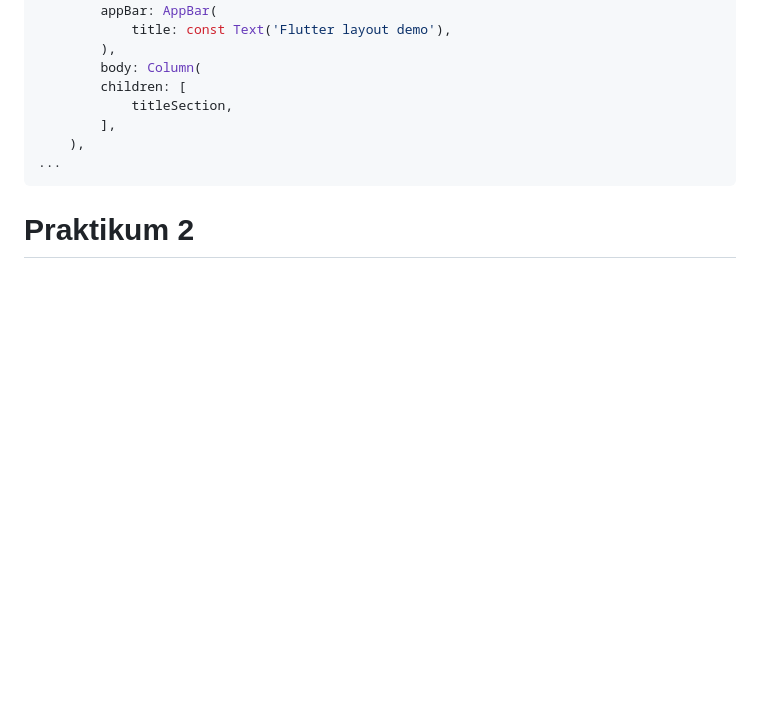
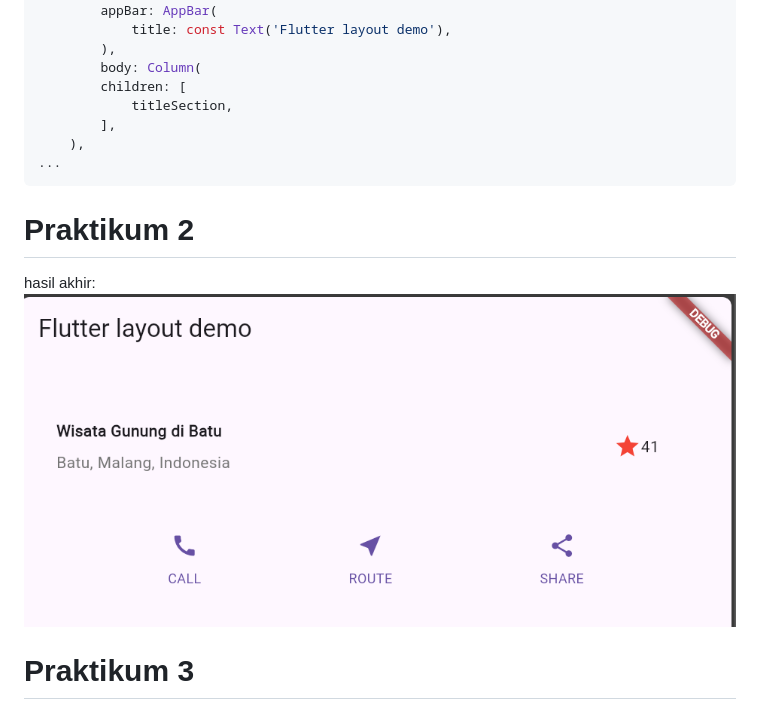
Before and after one commit to mkemaln/pemrograman-mobile-sem5, a Markdown page: pertemuan 6/laporan_praktikum.md, the part around the change. Drawn GitHub-style; pictures changed too: pertemuan 6/img/hasilp2.png (added); blank space fills up the shorter version.

Commit message:
add: answer praktikum 2

````diff
--- a/pertemuan 6/laporan_praktikum.md
+++ b/pertemuan 6/laporan_praktikum.md
@@ -95,3 +95,7 @@ return MaterialApp(
 ```
 
 # Praktikum 2
+hasil akhir:
+![](img/hasilp2.png)
+
+# Praktikum 3
````
